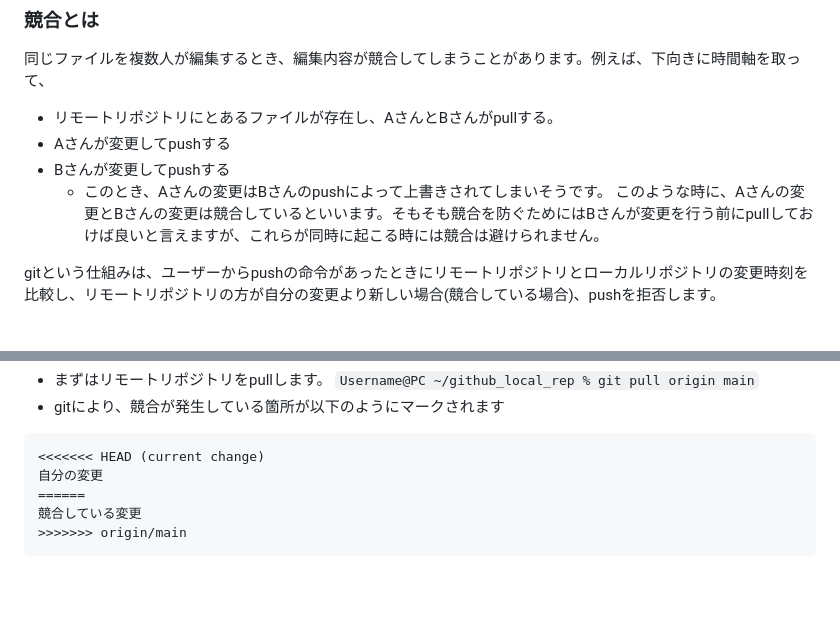
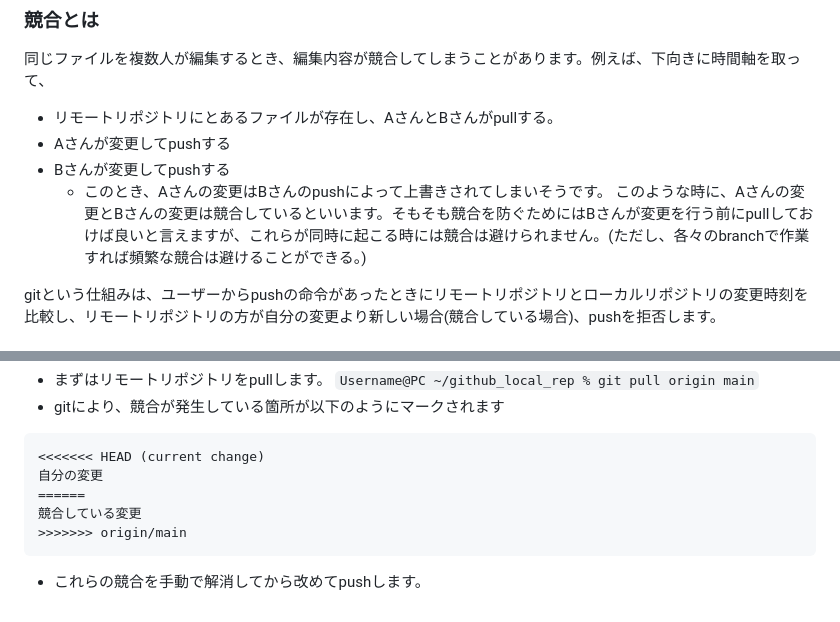
Before and after one commit to SATSUKIUM/2024B4Experiment, a Markdown page: README.md, 2 parts joined by grey strips. Rendered like a GitHub page; blank space fills up the shorter version.

````diff
--- a/README.md
+++ b/README.md
@@ -61,7 +61,7 @@ githubではスクリプトやマクロを共同編集できます。1つのフ
 - Aさんが変更してpushする
 - Bさんが変更してpushする
     - このとき、Aさんの変更はBさんのpushによって上書きされてしまいそうです。
-このような時に、Aさんの変更とBさんの変更は競合しているといいます。そもそも競合を防ぐためにはBさんが変更を行う前にpullしておけば良いと言えますが、これらが同時に起こる時には競合は避けられません。
+このような時に、Aさんの変更とBさんの変更は競合しているといいます。そもそも競合を防ぐためにはBさんが変更を行う前にpullしておけば良いと言えますが、これらが同時に起こる時には競合は避けられません。(ただし、各々のbranchで作業すれば頻繁な競合は避けることができる。)
 
 gitという仕組みは、ユーザーからpushの命令があったときにリモートリポジトリとローカルリポジトリの変更時刻を比較し、リモートリポジトリの方が自分の変更より新しい場合(競合している場合)、pushを拒否します。
 ### 競合の解消
@@ -75,3 +75,4 @@ gitという仕組みは、ユーザーからpushの命令があったときに
 競合している変更
 >>>>>>> origin/main
 ```
+- これらの競合を手動で解消してから改めてpushします。
````
